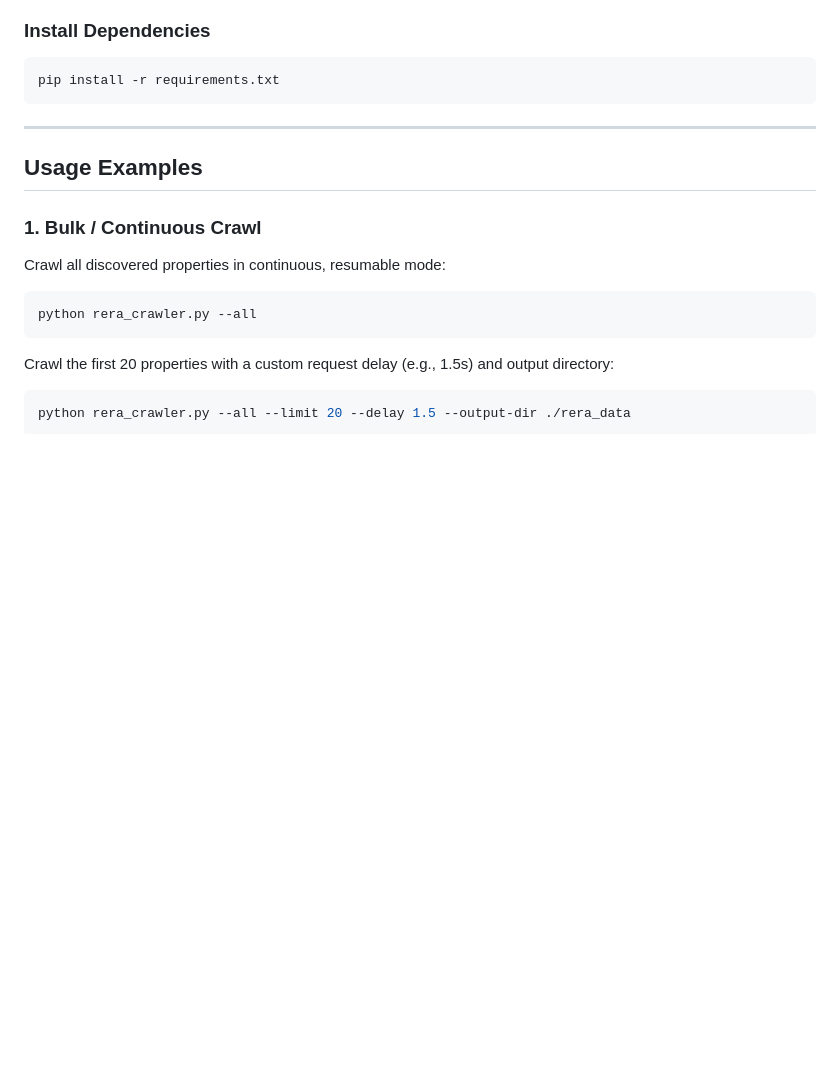
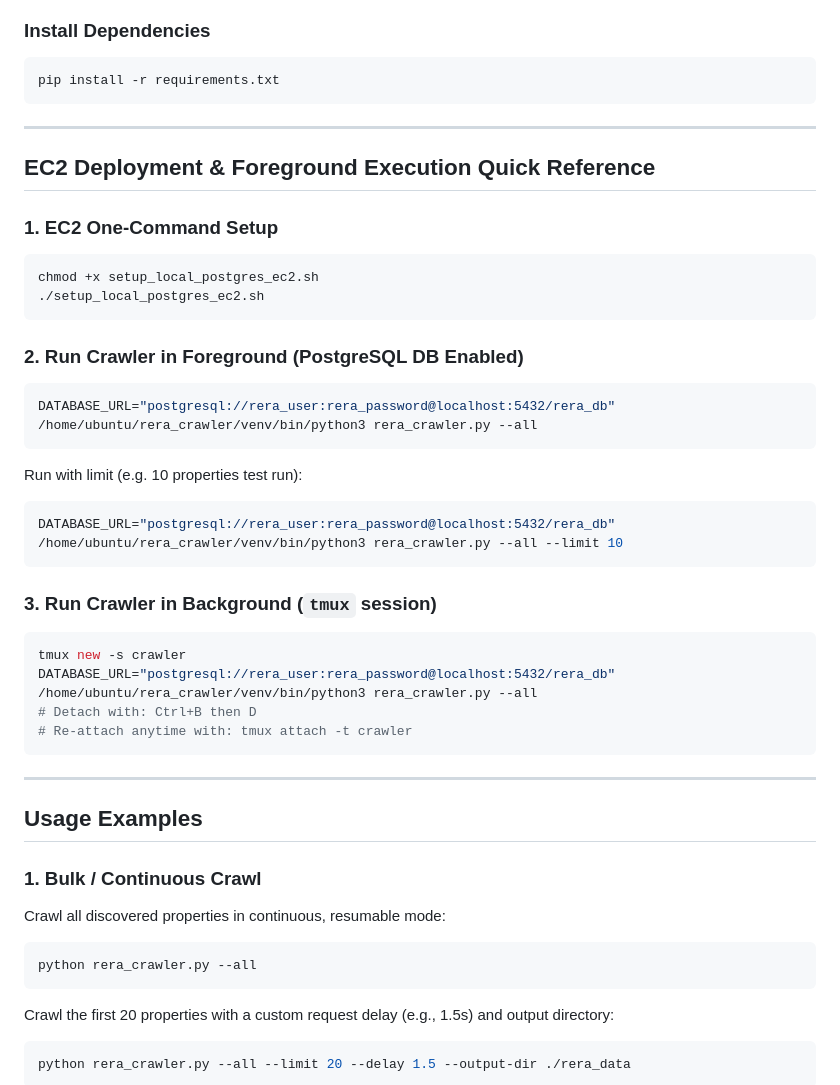
Before and after one commit to RajeshRamadas/rera_crawler, a Markdown page: README.md, the part around the change. Drawn GitHub-style; blank space fills up the shorter version.

Commit message:
docs: add EC2 foreground and background execution commands to README

````diff
--- a/README.md
+++ b/README.md
@@ -42,6 +42,34 @@ A continuous, crash-safe Python web crawler designed to scrape top-level discove
 
 ```bash
 pip install -r requirements.txt
+```
+
+---
+
+## EC2 Deployment & Foreground Execution Quick Reference
+
+### 1. EC2 One-Command Setup
+```bash
+chmod +x setup_local_postgres_ec2.sh
+./setup_local_postgres_ec2.sh
+```
+
+### 2. Run Crawler in Foreground (PostgreSQL DB Enabled)
+```bash
+DATABASE_URL="postgresql://rera_user:rera_password@localhost:5432/rera_db" /home/ubuntu/rera_crawler/venv/bin/python3 rera_crawler.py --all
+```
+
+Run with limit (e.g. 10 properties test run):
+```bash
+DATABASE_URL="postgresql://rera_user:rera_password@localhost:5432/rera_db" /home/ubuntu/rera_crawler/venv/bin/python3 rera_crawler.py --all --limit 10
+```
+
+### 3. Run Crawler in Background (`tmux` session)
+```bash
+tmux new -s crawler
+DATABASE_URL="postgresql://rera_user:rera_password@localhost:5432/rera_db" /home/ubuntu/rera_crawler/venv/bin/python3 rera_crawler.py --all
+# Detach with: Ctrl+B then D
+# Re-attach anytime with: tmux attach -t crawler
 ```
 
 ---
````
